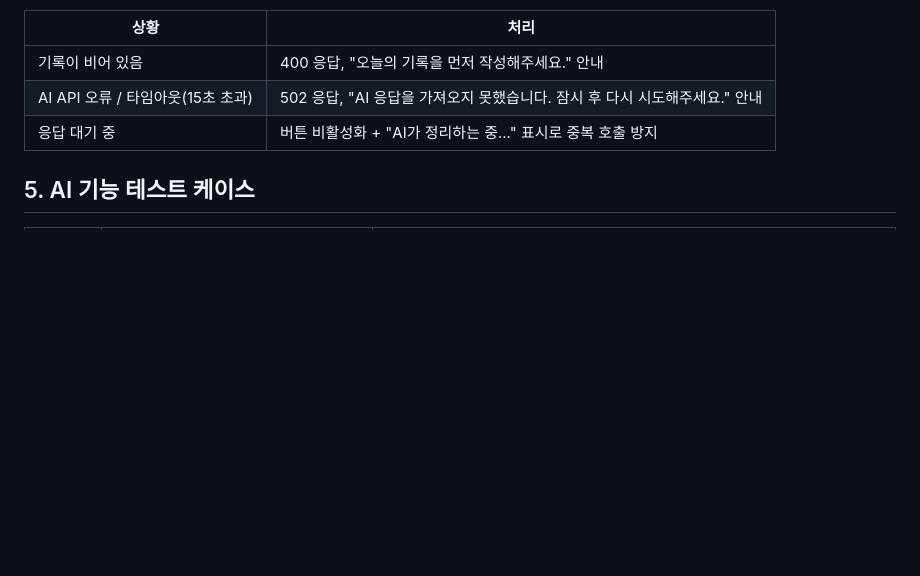
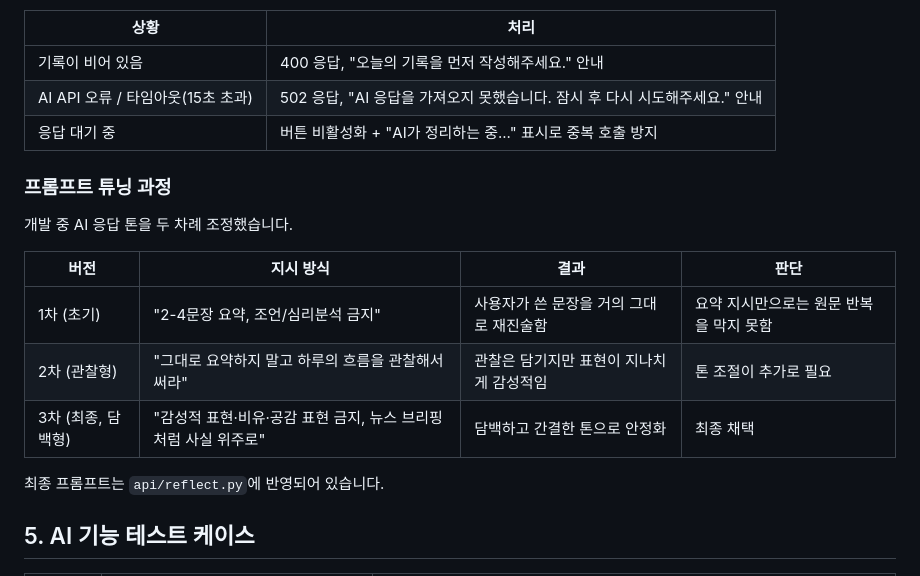
Before and after one commit to 041211lhs/daylog, a Markdown page: PLANNING.md, the part around the change. Rendered like a GitHub page; blank space fills up the shorter version.

```diff
--- a/PLANNING.md
+++ b/PLANNING.md
@@ -42,6 +42,18 @@
 | AI API 오류 / 타임아웃(15초 초과) | 502 응답, "AI 응답을 가져오지 못했습니다. 잠시 후 다시 시도해주세요." 안내 |
 | 응답 대기 중 | 버튼 비활성화 + "AI가 정리하는 중..." 표시로 중복 호출 방지 |
 
+### 프롬프트 튜닝 과정
+
+개발 중 AI 응답 톤을 두 차례 조정했습니다.
+
+| 버전 | 지시 방식 | 결과 | 판단 |
+|---|---|---|---|
+| 1차 (초기) | "2-4문장 요약, 조언/심리분석 금지" | 사용자가 쓴 문장을 거의 그대로 재진술함 | 요약 지시만으로는 원문 반복을 막지 못함 |
+| 2차 (관찰형) | "그대로 요약하지 말고 하루의 흐름을 관찰해서 써라" | 관찰은 담기지만 표현이 지나치게 감성적임 | 톤 조절이 추가로 필요 |
+| 3차 (최종, 담백형) | "감성적 표현·비유·공감 표현 금지, 뉴스 브리핑처럼 사실 위주로" | 담백하고 간결한 톤으로 안정화 | 최종 채택 |
+
+최종 프롬프트는 `api/reflect.py`에 반영되어 있습니다.
+
 ## 5. AI 기능 테스트 케이스
 
 | 입력 유형 | 입력 예시 | 결과 |
```
Also changed, not shown: README.md (+39 -0 lines).
